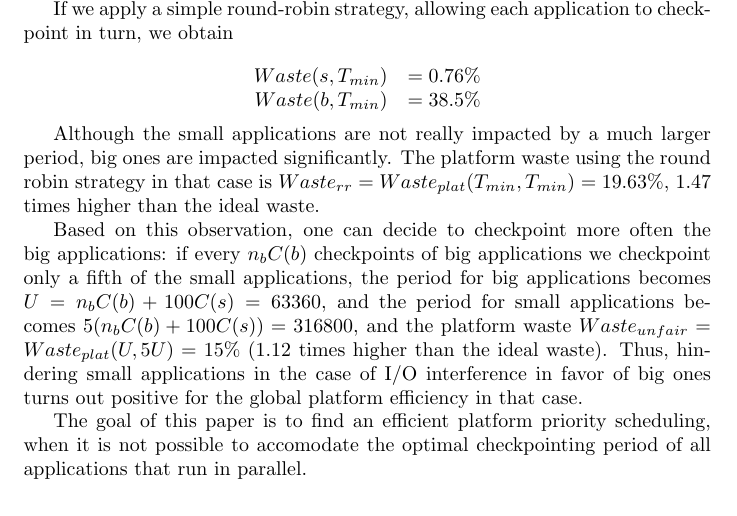
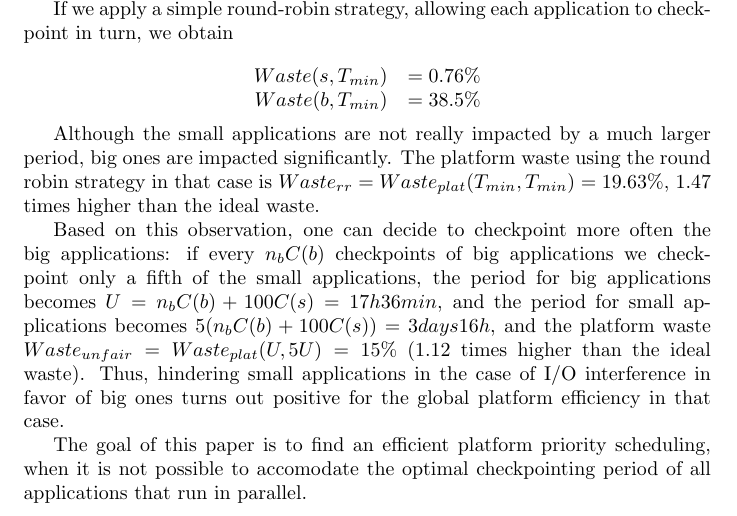
Before and after one commit to SMURFSorg/ABBFHR17-cCR-Platform, a LaTeX document (brainstorm/motivation.tex): part of page 2 of 6, cut so that both start at the same text. Compiled offline with pdfLaTeX.

Commit message:
Readable checkpoint intervals

```diff
--- a/brainstorm/motivation.tex
+++ b/brainstorm/motivation.tex
@@ -62,7 +62,7 @@ $$
 
 Although the small applications are not really impacted by a much larger period, big ones are impacted significantly. The platform waste using the round robin strategy in that case is $Waste_{rr} = Waste_{plat}(T_{min}, T_{min}) = 19.63\%$, 1.47 times higher than the ideal waste.
 
-Based on this observation, one can decide to checkpoint more often the big applications: if every $n_bC(b)$ checkpoints of big applications we checkpoint only a fifth of the small applications, the period for big applications becomes $U = n_bC(b)+100C(s) = 63360$, and the period for small applications becomes $5(n_bC(b)+100C(s)) = 316800$, and the platform waste $Waste_{unfair} = Waste_{plat}(U, 5U) = 15\%$ (1.12 times higher than the ideal waste). Thus, hindering small applications in the case of I/O interference in favor of big ones turns out positive for the global platform efficiency in that case.
+Based on this observation, one can decide to checkpoint more often the big applications: if every $n_bC(b)$ checkpoints of big applications we checkpoint only a fifth of the small applications, the period for big applications becomes $U = n_bC(b)+100C(s) = 17h36min$, and the period for small applications becomes $5(n_bC(b)+100C(s)) = 3 days 16h$, and the platform waste $Waste_{unfair} = Waste_{plat}(U, 5U) = 15\%$ (1.12 times higher than the ideal waste). Thus, hindering small applications in the case of I/O interference in favor of big ones turns out positive for the global platform efficiency in that case.
 
 The goal of this paper is to find an efficient platform priority scheduling, when it is not possible to accomodate the optimal checkpointing period of all applications that run in parallel.
 
```
